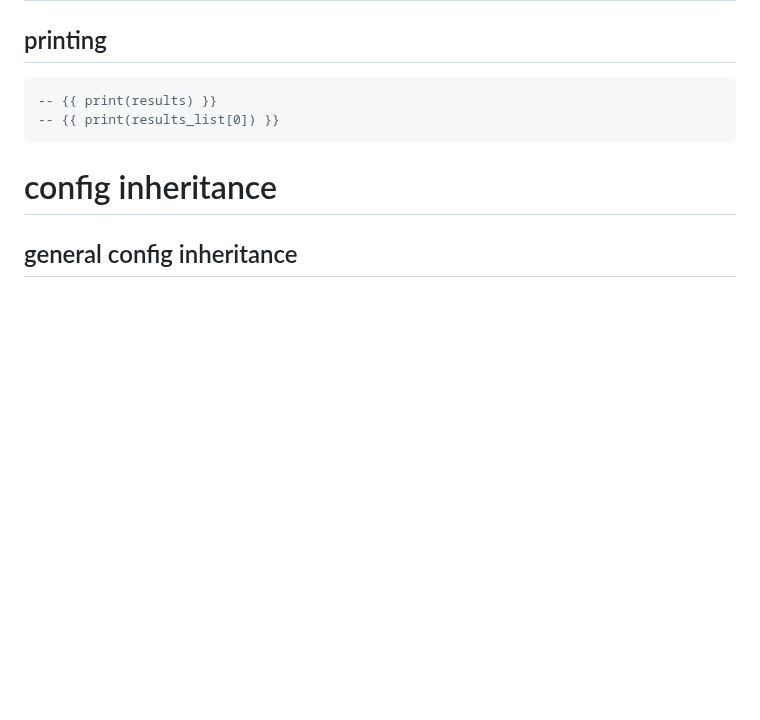
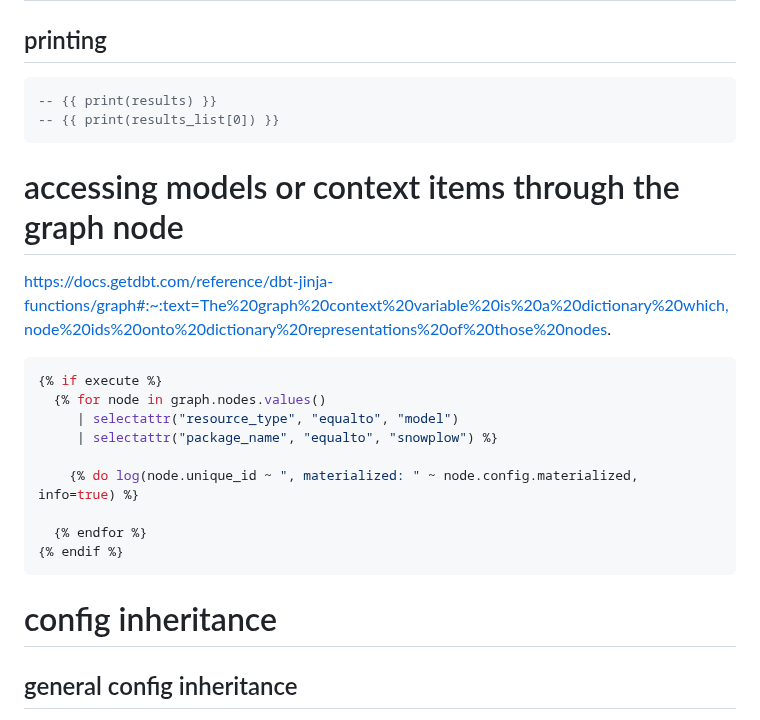
Before and after one commit to AngryDataGirl/Cheat-Sheets, a Markdown page: DBT_cheat_sheet.md, the part around the change. GitHub-like rendering; blank space fills up the shorter version.

````diff
--- a/DBT_cheat_sheet.md
+++ b/DBT_cheat_sheet.md
@@ -6,6 +6,21 @@
 ```sql
 -- {{ print(results) }}
 -- {{ print(results_list[0]) }}
+```
+
+# accessing models or context items through the graph node
+https://docs.getdbt.com/reference/dbt-jinja-functions/graph#:~:text=The%20graph%20context%20variable%20is%20a%20dictionary%20which,node%20ids%20onto%20dictionary%20representations%20of%20those%20nodes.
+
+```sql
+{% if execute %}
+  {% for node in graph.nodes.values()
+     | selectattr("resource_type", "equalto", "model")
+     | selectattr("package_name", "equalto", "snowplow") %}
+
+    {% do log(node.unique_id ~ ", materialized: " ~ node.config.materialized, info=true) %}
+
+  {% endfor %}
+{% endif %}
 ```
 
 # config inheritance
````
